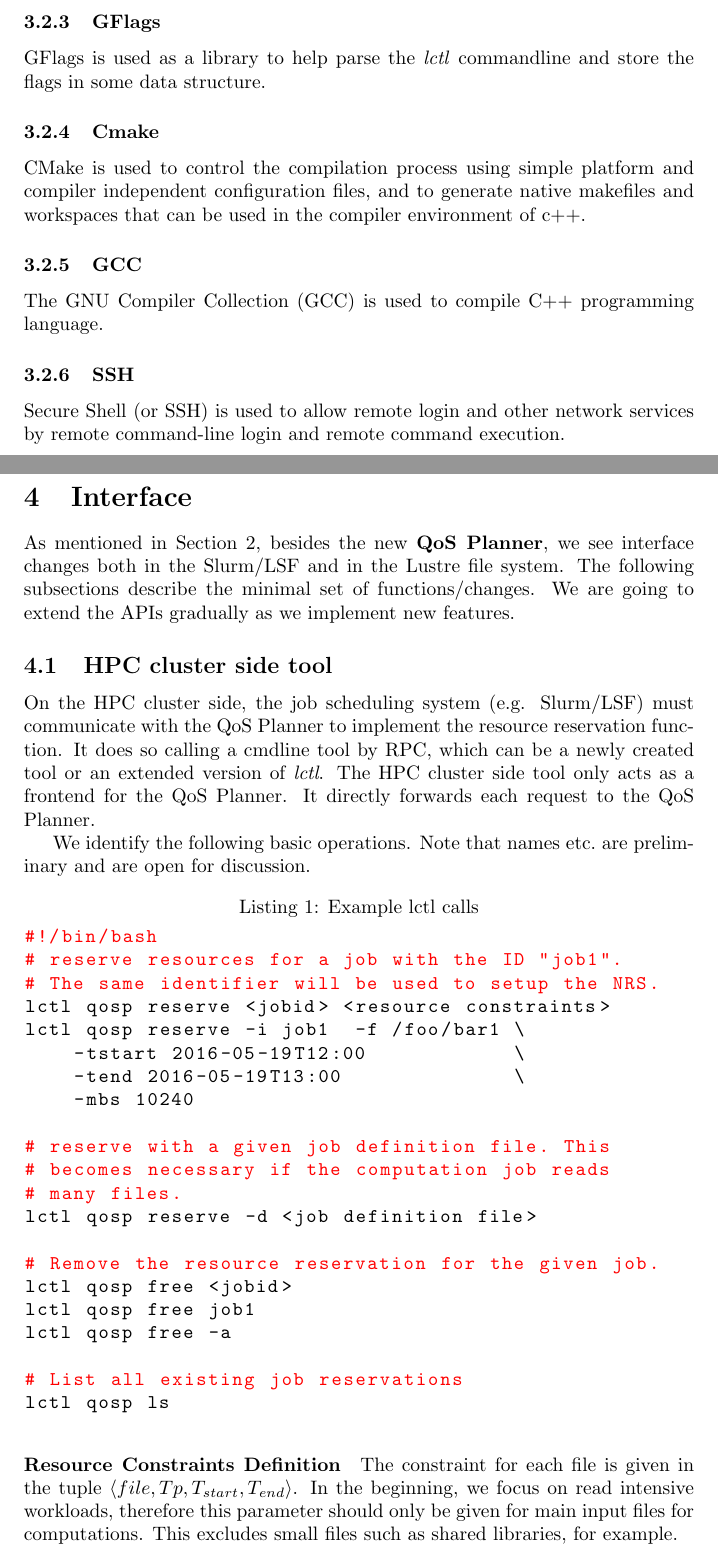
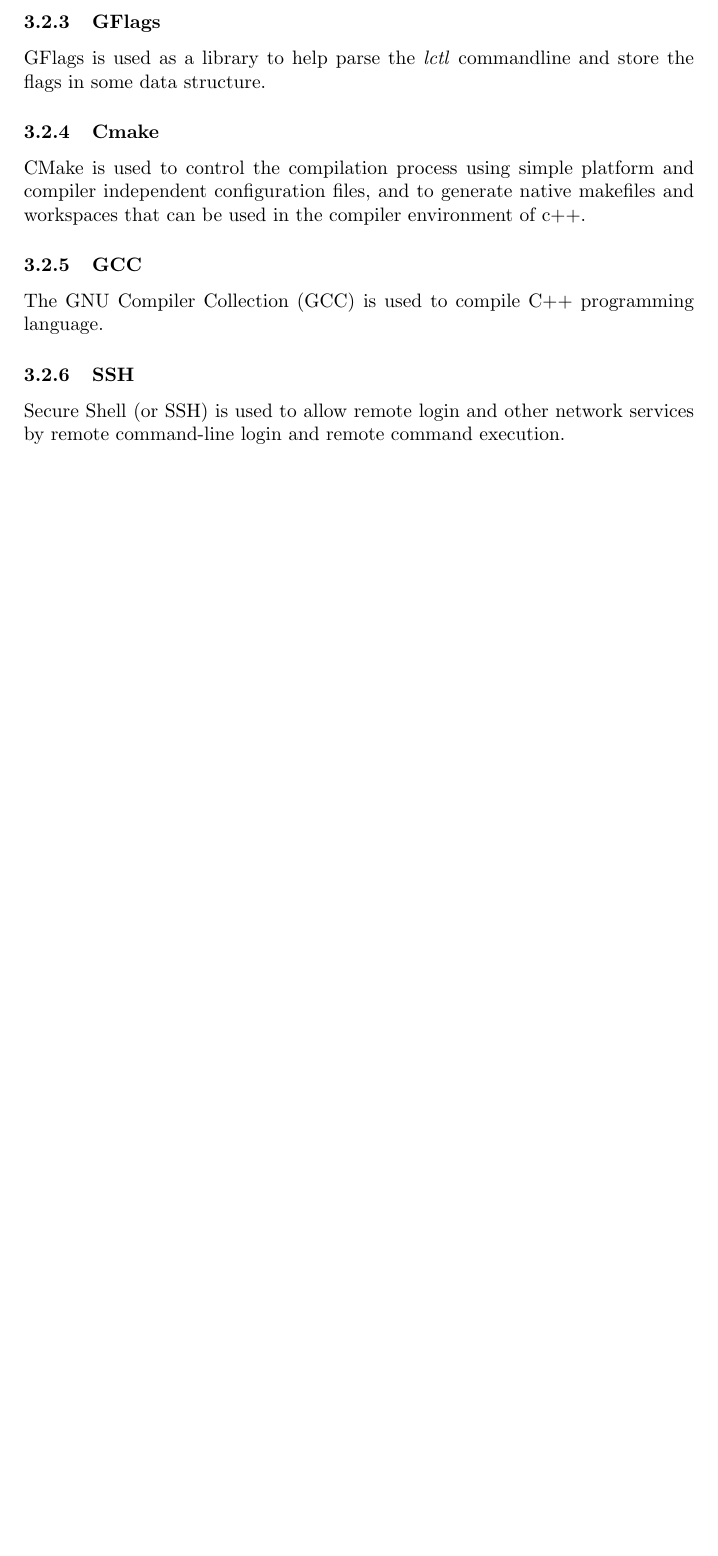
Before and after one commit to jkaiser/qos-planner, a LaTeX document (doc/design/design.tex): two parts of pages 4 and 5 of 6 before the commit and part of page 4 of 4 after it, the two joined at a grey line, cut so that both start at the same text, the shorter picture padded with empty space. Compiled offline with pdfLaTeX.

Commit message:
Remove obsolete information from design doc

```diff
--- a/doc/design/design.tex
+++ b/doc/design/design.tex
@@ -139,53 +139,49 @@ Secure Shell (or SSH) is used to allow remote login and other network services b
 %%%%%%%%%%%%%%%%%%%%%%%%%%%%%%%%%%%%%%%%%%%%%%%%%%%%%
 %%%%%%%%%%%%%%%%%%%%% Interface %%%%%%%%%%%%%%%%%%%%%
 %%%%%%%%%%%%%%%%%%%%%%%%%%%%%%%%%%%%%%%%%%%%%%%%%%%%%
-\section{Interface}
+%\section{Interface}
 
-As mentioned in Section \ref{sect:general_design}, besides the new \textbf{QoS Planner}, we see interface changes both in the Slurm/LSF and in the Lustre file system.
-The following subsections describe the minimal set of functions/changes.
-We are going to extend the APIs gradually as we implement new features.
+%As mentioned in Section \ref{sect:general_design}, besides the new \textbf{QoS Planner}, we see interface changes both in the Slurm/LSF and in the Lustre file system.
+%The following subsections describe the minimal set of functions/changes.
+%We are going to extend the APIs gradually as we implement new features.
 
-\subsection{HPC cluster side tool}
-On the HPC cluster side, the job scheduling system (e.g. Slurm/LSF) must communicate with the QoS Planner to implement the resource reservation function.
-It does so calling a cmdline tool by RPC, which can be a newly created tool or an extended version of \emph{lctl}.
-The HPC cluster side tool only acts as a frontend for the QoS Planner.
-It directly forwards each request to the QoS Planner.
+%\subsection{HPC cluster side tool}
+%On the HPC cluster side, the job scheduling system (e.g. Slurm/LSF) must communicate with the QoS Planner to implement the resource reservation function.
+%It does so calling a cmdline tool by RPC, which can be a newly created tool or an extended version of \emph{lctl}.
+%The HPC cluster side tool only acts as a frontend for the QoS Planner.
+%It directly forwards each request to the QoS Planner.
 
-We identify the following basic operations.
-Note that names etc.\ are preliminary and are open for discussion.
+%We identify the following basic operations.
+%Note that names etc.\ are preliminary and are open for discussion.
 
 
 
-%%%%%%%%%%%%%%%%%%%%%%%%%%%%%%%%%%%%%%%%%%%%%%%%%%%%%
-%%%%%%%%%%%%%%%%%%%%% RPC calls %%%%%%%%%%%%%%%%%%%%%
-%%%%%%%%%%%%%%%%%%%%%%%%%%%%%%%%%%%%%%%%%%%%%%%%%%%%%
+%%%%%%%%%%%%%%%%%%%%%%%%%%%%%%%%%%%%%%%%%%%%%%%%%%%%%%
+%%%%%%%%%%%%%%%%%%%%%% RPC calls %%%%%%%%%%%%%%%%%%%%%
+%%%%%%%%%%%%%%%%%%%%%%%%%%%%%%%%%%%%%%%%%%%%%%%%%%%%%%
 
 
-\begin{lstlisting}[language=bash,caption={Example lctl calls}]
-#!/bin/bash
-# reserve resources for a job with the ID "job1".
-# The same identifier will be used to setup the NRS.
-lctl qosp reserve <jobid> <resource constraints>
-lctl qosp reserve -i job1  -f /foo/bar1 \
-    -tstart 2016-05-19T12:00            \
-    -tend 2016-05-19T13:00              \
-    -mbs 10240
+%\begin{lstlisting}[language=bash,caption={Example lctl calls}]
+%#!/bin/bash
+%# reserve resources for a job with the ID "job1".
+%# The same identifier will be used to setup the NRS.
+%lctl qosp reserve <jobid> <resource constraints>
+%lctl qosp reserve -i job1  -f /foo/bar1 \
+    %-tstart 2016-05-19T12:00            \
+    %-tend 2016-05-19T13:00              \
+    %-mbs 10240
 
-# reserve with a given job definition file. This
-# becomes necessary if the computation job reads
-# many files.
-lctl qosp reserve -d <job definition file>
+%# reserve with a given job definition file. This
+%# becomes necessary if the computation job reads
+%# many files.
+%lctl qosp reserve -d <job definition file>
 
-# Remove the resource reservation for the given job.
-lctl qosp free <jobid>
-lctl qosp free job1
-lctl qosp free -a
+%# Remove the resource reservation for the given job.
+%lctl qosp free <jobid>
+%lctl qosp free job1
+%lctl qosp free -a
 
-# List all existing job reservations
-lctl qosp ls
-\end{lstlisting}
+%# List all existing job reservations
+%lctl qosp ls
+%\end{lstlisting}
 
-\paragraph{Resource Constraints Definition}
-The constraint for each file is given in the tuple $\langle file, Tp, T_{start}, T_{end}\rangle$.
-In the beginning, we focus on read intensive workloads, therefore this parameter should only be given for main input files for computations.
-This excludes small files such as shared libraries, for example.
```
Also changed, not shown: doc/design/design.tex (129 more changed lines). Lines whose indentation alone changed are shown as unchanged.
